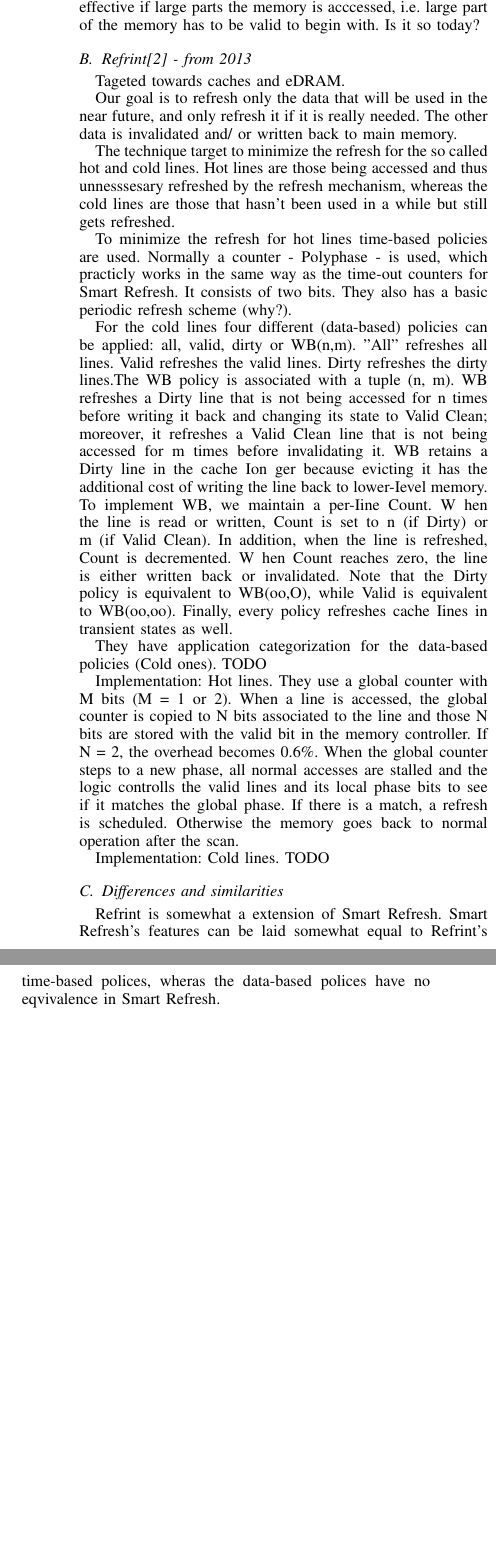
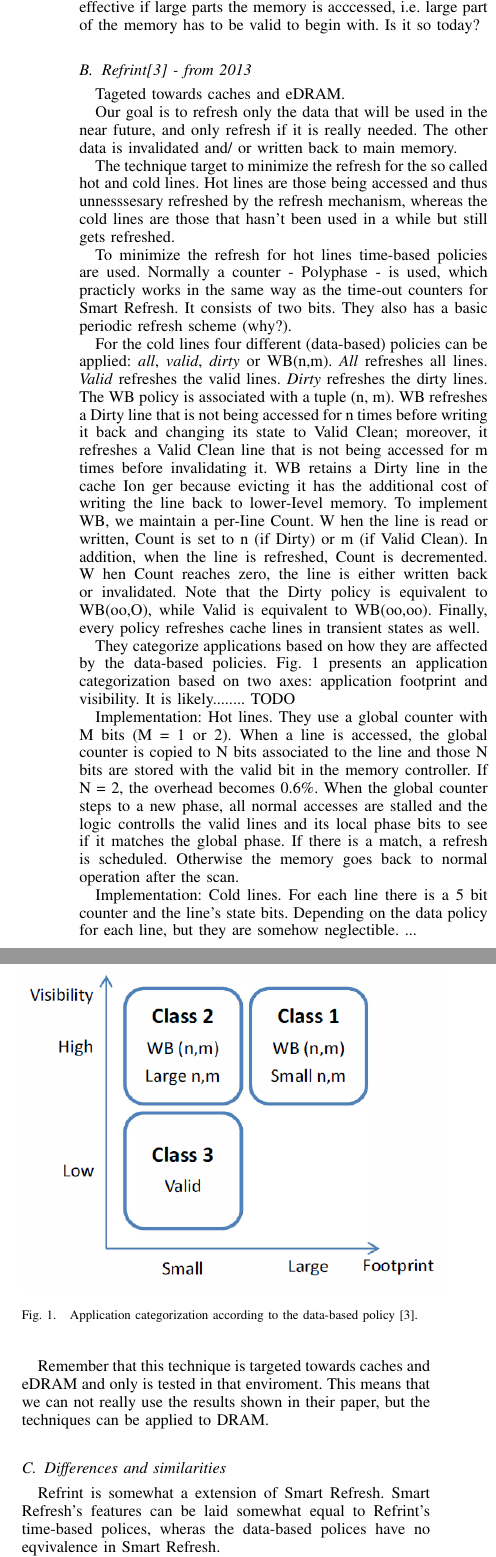
Before and after one commit to larssonwassen/eda282, a LaTeX paper (paper/main.tex, which reads paper/include/accessrecency.tex, paper/packages.tex): two parts of the columns of page 2 of 3, joined at a grey line, cut so that both start at the same text, the shorter picture padded with empty space. Compiled offline with pdfLaTeX.

Commit message:
worked on A

```diff
--- a/paper/include/accessrecency.tex
+++ b/paper/include/accessrecency.tex
@@ -21,19 +21,27 @@ Employed its solution to 2 GB ram. What about todays sizes? How effective is the
 \subsection{Refrint\cite{refrint} - from 2013}
 Tageted towards caches and eDRAM.
 
-Our goal is to refresh only the data that will be used in the near future, and only refresh it if it is really needed. The other data is invalidated and/ or written back to main memory.
+Our goal is to refresh only the data that will be used in the near future, and only refresh if it is really needed. The other data is invalidated and/ or written back to main memory.
 
 The technique target to minimize the refresh for the so called hot and cold lines. Hot lines are those being accessed and thus unnesssesary refreshed by the refresh mechanism, whereas the cold lines are those that hasn't been used in a while but still gets refreshed.
 
 To minimize the refresh for hot lines time-based policies are used. Normally a counter - Polyphase - is used, which practicly works in the same way as the time-out counters for Smart Refresh. It consists of two bits. They also has a basic periodic refresh scheme (why?).
 
-For the cold lines four different (data-based) policies can be applied: all, valid, dirty or WB(n,m). "All" refreshes all lines. Valid refreshes the valid lines. Dirty refreshes the dirty lines.The WB policy is associated with a tuple (n, m). WB refreshes a Dirty line that is not being accessed for n times before writing it back and changing its state to Valid Clean; moreover, it refreshes a Valid Clean line that is not being accessed for m times before invalidating it. WB retains a Dirty line in the cache Ion ger because evicting it has the additional cost of writing the line back to lower-Ievel memory. To implement WB, we maintain a per-Iine Count. W hen the line is read or written, Count is set to n (if Dirty) or m (if Valid Clean). In addition, when the line is refreshed, Count is decremented. W hen Count reaches zero, the line is either written back or invalidated. Note that the Dirty policy is equivalent to WB(oo,O), while Valid is equivalent to WB(oo,oo). Finally, every policy refreshes cache Iines in transient states as well.
+For the cold lines four different (data-based) policies can be applied: \textit{all}, \textit{valid}, \textit{dirty} or WB(n,m). \textit{All} refreshes all lines. \textit{Valid} refreshes the valid lines. \textit{Dirty} refreshes the dirty lines. The WB policy is associated with a tuple (n, m). WB refreshes a Dirty line that is not being accessed for n times before writing it back and changing its state to Valid Clean; moreover, it refreshes a Valid Clean line that is not being accessed for m times before invalidating it. WB retains a Dirty line in the cache Ion ger because evicting it has the additional cost of writing the line back to lower-Ievel memory. To implement WB, we maintain a per-Iine Count. W hen the line is read or written, Count is set to n (if Dirty) or m (if Valid Clean). In addition, when the line is refreshed, Count is decremented. W hen Count reaches zero, the line is either written back or invalidated. Note that the Dirty policy is equivalent to WB(oo,O), while Valid is equivalent to WB(oo,oo). Finally, every policy refreshes cache lines in transient states as well.
 
-They have application categorization for the data-based policies (Cold ones). TODO
+They categorize applications based on how they are affected by the data-based policies. Fig. \ref{fig:app_cat} presents an application categorization based on two axes: application footprint and visibility. It is likely........ TODO
+
+\begin{figure}[t!]
+	\includegraphics[width=\textwidth/2]{app_cat}
+	\caption{Application categorization according to the data-based policy \cite{refrint}.}
+	\label{fig:app_cat}
+\end{figure}
 
 Implementation: Hot lines. They use a global counter with M bits (M = 1 or 2). When a line is accessed, the global counter is copied to N bits associated to the line and those N bits are stored with the valid bit in the memory controller. If N = 2, the overhead becomes 0.6\%. When the global counter steps to a new phase, all normal accesses are stalled and the logic controlls the valid lines and its local phase bits to see if it matches the global phase. If there is a match, a refresh is scheduled. Otherwise the memory goes back to normal operation after the scan.
 
-Implementation: Cold lines. TODO
+Implementation: Cold lines. For each line there is a 5 bit counter and the line's state bits. Depending on the data policy  for each line, but they are somehow neglectible.  ...
+
+Remember that this technique is targeted towards caches and eDRAM and only is tested in that enviroment. This means that we can not really use the results shown in their paper, but the techniques can be applied to DRAM.
 
 \subsection{Differences and similarities}
 
@@ -41,4 +49,4 @@ Refrint is somewhat a extension of Smart Refresh. Smart Refresh's features can b
 
 They both modify the memory controller, and almost in the same way. But Refrint has no timers that is getting decremented the whole time, and instead copies a global "timer" to the line associated bits upon access. Of cource Refrint's data-based polices also adds logic to the memory controller.
 
-Discuss energy savings.
+Discuss energy savings. Hard to do eDRAM vs DRAM...
--- a/paper/packages.tex
+++ b/paper/packages.tex
@@ -4,7 +4,7 @@
 % manually specify the path to it like:
 % \documentclass[conference]{../sty/IEEEtran}
 
-
+\usepackage{mathtools}
 
 
 
@@ -61,12 +61,12 @@
 % *** GRAPHICS RELATED PACKAGES ***
 %
 \ifCLASSINFOpdf
-  % \usepackage[pdftex]{graphicx}
+  \usepackage[pdftex]{graphicx}
   % declare the path(s) where your graphic files are
-  % \graphicspath{{../pdf/}{../jpeg/}}
+  \graphicspath{{./fig/}}
   % and their extensions so you won't have to specify these with
   % every instance of \includegraphics
-  % \DeclareGraphicsExtensions{.pdf,.jpeg,.png}
+  \DeclareGraphicsExtensions{.pdf,.jpeg,.png}
 \else
   % or other class option (dvipsone, dvipdf, if not using dvips). graphicx
   % will default to the driver specified in the system graphics.cfg if no
```
Also changed, not shown: paper/include/techniques.tex (+2 -3 lines), paper/fig/app_cat.png (added), paper/include/accessrecency.tex (8 more changed lines).
